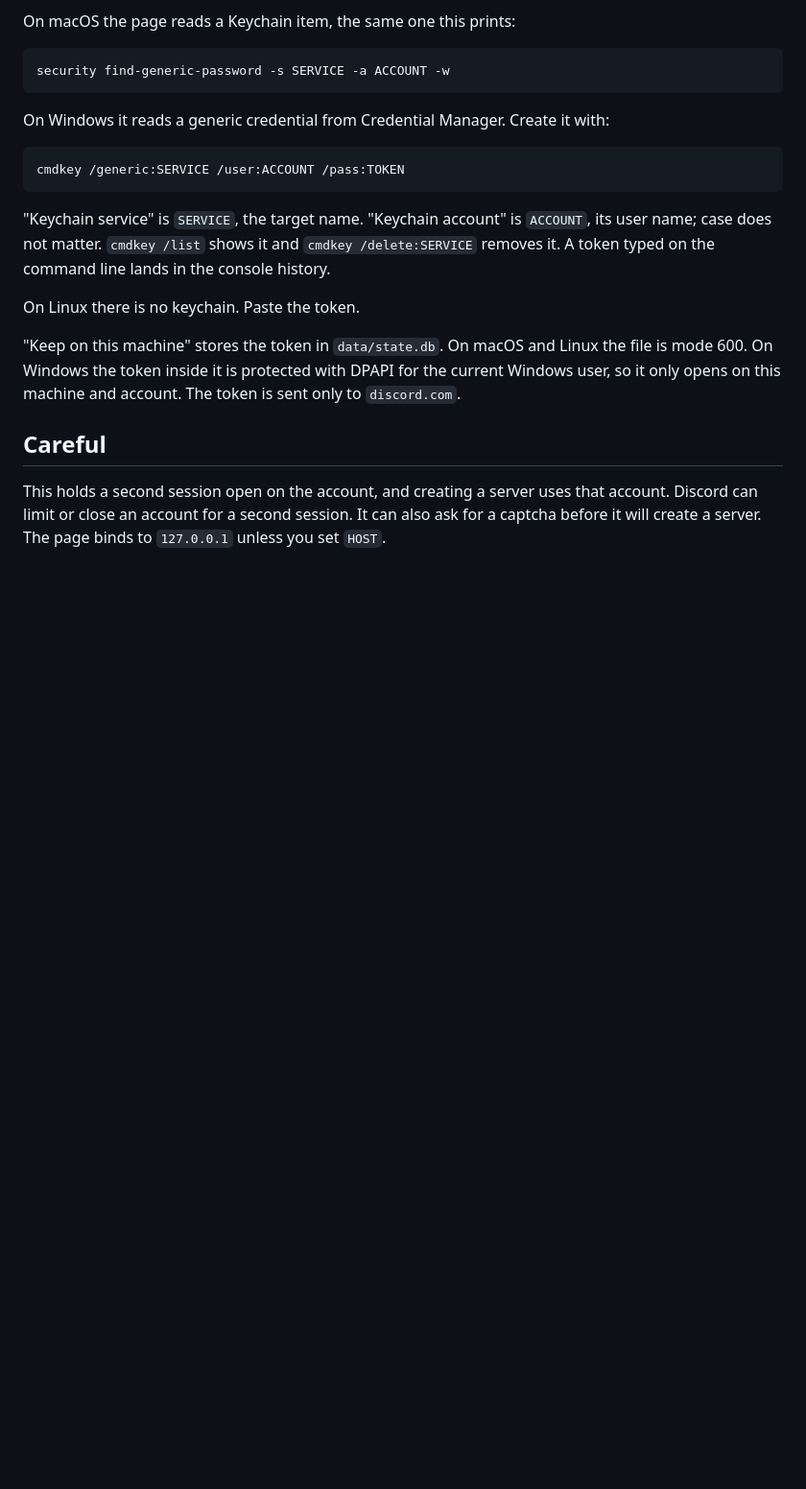
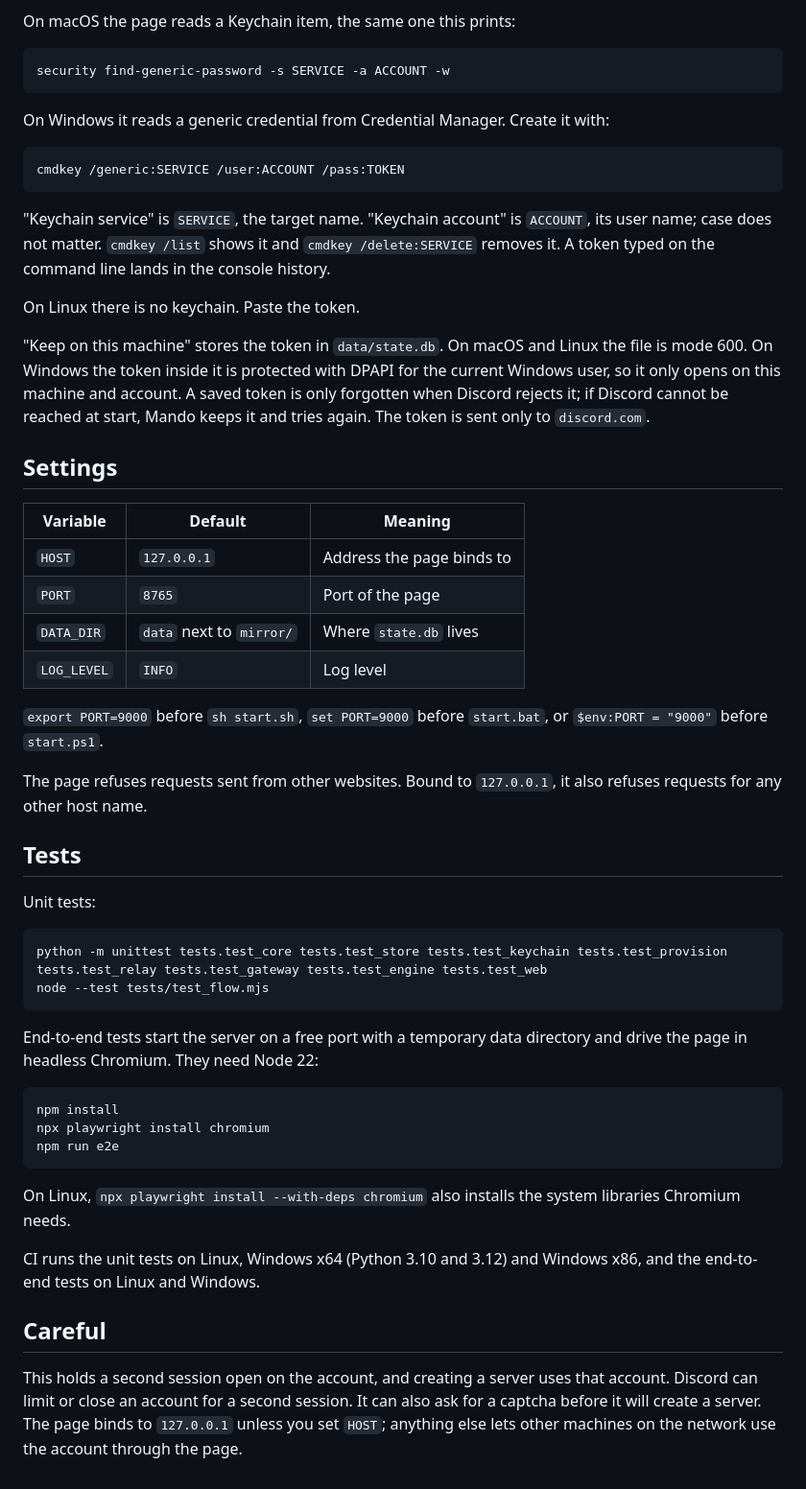
Before and after one commit to Romciiito/discord-mirror, a Markdown page: README.md, the part around one of its changes. Shown at 96% size. Rendered like a GitHub page; blank space fills up the shorter version.

````diff
--- a/README.md
+++ b/README.md
@@ -92,8 +98,42 @@ cmdkey /generic:SERVICE /user:ACCOUNT /pass:TOKEN
 
 On Linux there is no keychain. Paste the token.
 
-"Keep on this machine" stores the token in `data/state.db`. On macOS and Linux the file is mode 600. On Windows the token inside it is protected with DPAPI for the current Windows user, so it only opens on this machine and account. The token is sent only to `discord.com`.
+"Keep on this machine" stores the token in `data/state.db`. On macOS and Linux the file is mode 600. On Windows the token inside it is protected with DPAPI for the current Windows user, so it only opens on this machine and account. A saved token is only forgotten when Discord rejects it; if Discord cannot be reached at start, Mando keeps it and tries again. The token is sent only to `discord.com`.
+
+## Settings
+
+| Variable | Default | Meaning |
+|---|---|---|
+| `HOST` | `127.0.0.1` | Address the page binds to |
+| `PORT` | `8765` | Port of the page |
+| `DATA_DIR` | `data` next to `mirror/` | Where `state.db` lives |
+| `LOG_LEVEL` | `INFO` | Log level |
+
+`export PORT=9000` before `sh start.sh`, `set PORT=9000` before `start.bat`, or `$env:PORT = "9000"` before `start.ps1`.
+
+The page refuses requests sent from other websites. Bound to `127.0.0.1`, it also refuses requests for any other host name.
+
+## Tests
+
+Unit tests:
+
+```sh
+python -m unittest tests.test_core tests.test_store tests.test_keychain tests.test_provision tests.test_relay tests.test_gateway tests.test_engine tests.test_web
+node --test tests/test_flow.mjs
+```
+
+End-to-end tests start the server on a free port with a temporary data directory and drive the page in headless Chromium. They need Node 22:
+
+```sh
+npm install
+npx playwright install chromium
+npm run e2e
+```
+
+On Linux, `npx playwright install --with-deps chromium` also installs the system libraries Chromium needs.
+
+CI runs the unit tests on Linux, Windows x64 (Python 3.10 and 3.12) and Windows x86, and the end-to-end tests on Linux and Windows.
 
 ## Careful
 
-This holds a second session open on the account, and creating a server uses that account. Discord can limit or close an account for a second session. It can also ask for a captcha before it will create a server. The page binds to `127.0.0.1` unless you set `HOST`.
+This holds a second session open on the account, and creating a server uses that account. Discord can limit or close an account for a second session. It can also ask for a captcha before it will create a server. The page binds to `127.0.0.1` unless you set `HOST`; anything else lets other machines on the network use the account through the page.
````
Also changed, not shown: other parts of README.md (+59 -53 lines).
